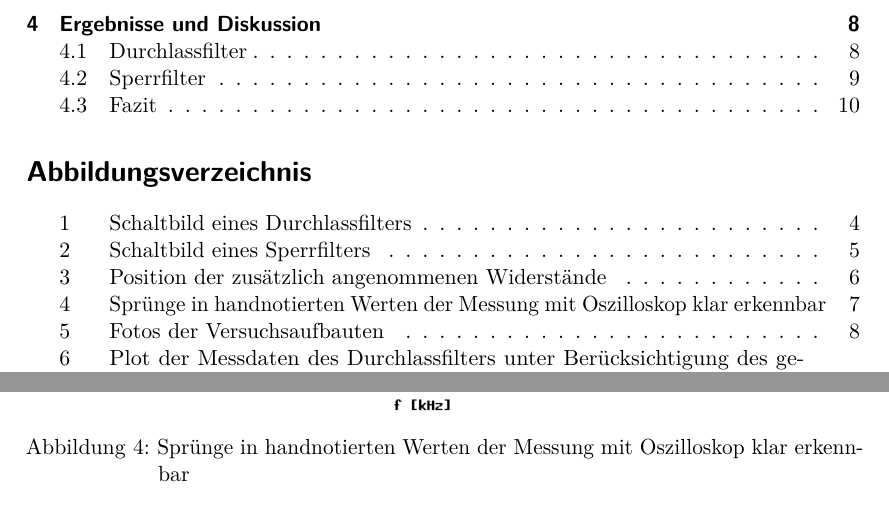
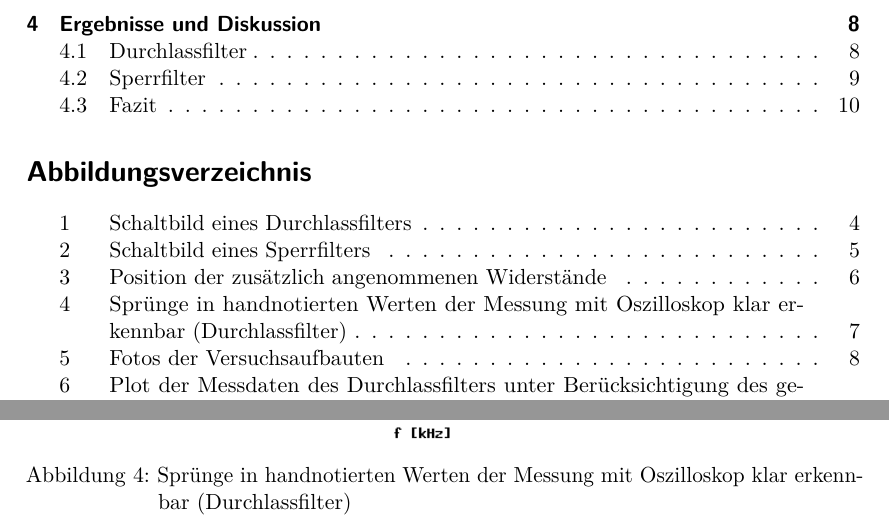
Before and after one commit to vale/PP, a LaTeX document (versuch_1/protokoll.tex, which reads versuch_1/durchfuehrung.tex): two parts of pages 2 and 7 of 12, joined at a grey line, cut so that both start at the same text. Compiled offline with pdfLaTeX.

Commit message:
Letzte Änderungen vor Abgabe an Kappes

```diff
--- a/versuch_1/durchfuehrung.tex
+++ b/versuch_1/durchfuehrung.tex
@@ -9,7 +9,7 @@ Zur Erzeugung der Eingangsspannung wurde zunächst ein Frequenzgenerator der Mar
 Die Messung der über dem Widerstand abfallenden Ausgangsspannung wurde bei einem ersten Aufbau mit einem Oszilloskop (Tektronix TDS 2024 100MHz, PPL28/2/001) durchgeführt. Hierbei stellte sich allerdings heraus, dass die Messungen nicht die gewünschte Genauigkeit liefern konnten. (Siehe Abb. \ref{plot:oszi})
 \begin{figure}
 	\includegraphics[width=.9\textwidth]{images/plot/oszi.png}
-\caption{Sprünge in handnotierten Werten der Messung mit Oszilloskop klar erkennbar}
+\caption{Sprünge in handnotierten Werten der Messung mit Oszilloskop klar erkennbar (Durchlassfilter)}
 \label{plot:oszi}
 \end{figure}
 Um eine glattere Kurve zu erreichen wurde bei der optimierten Durchführung des Experiments stattdessen das Sensor-Cassy genutzt; Vorteil hierbei ist zudem klar die direkte Übertragung der Daten in die Cassy-Software.
```
Also changed, not shown: versuch_1/protokoll.pdf.
